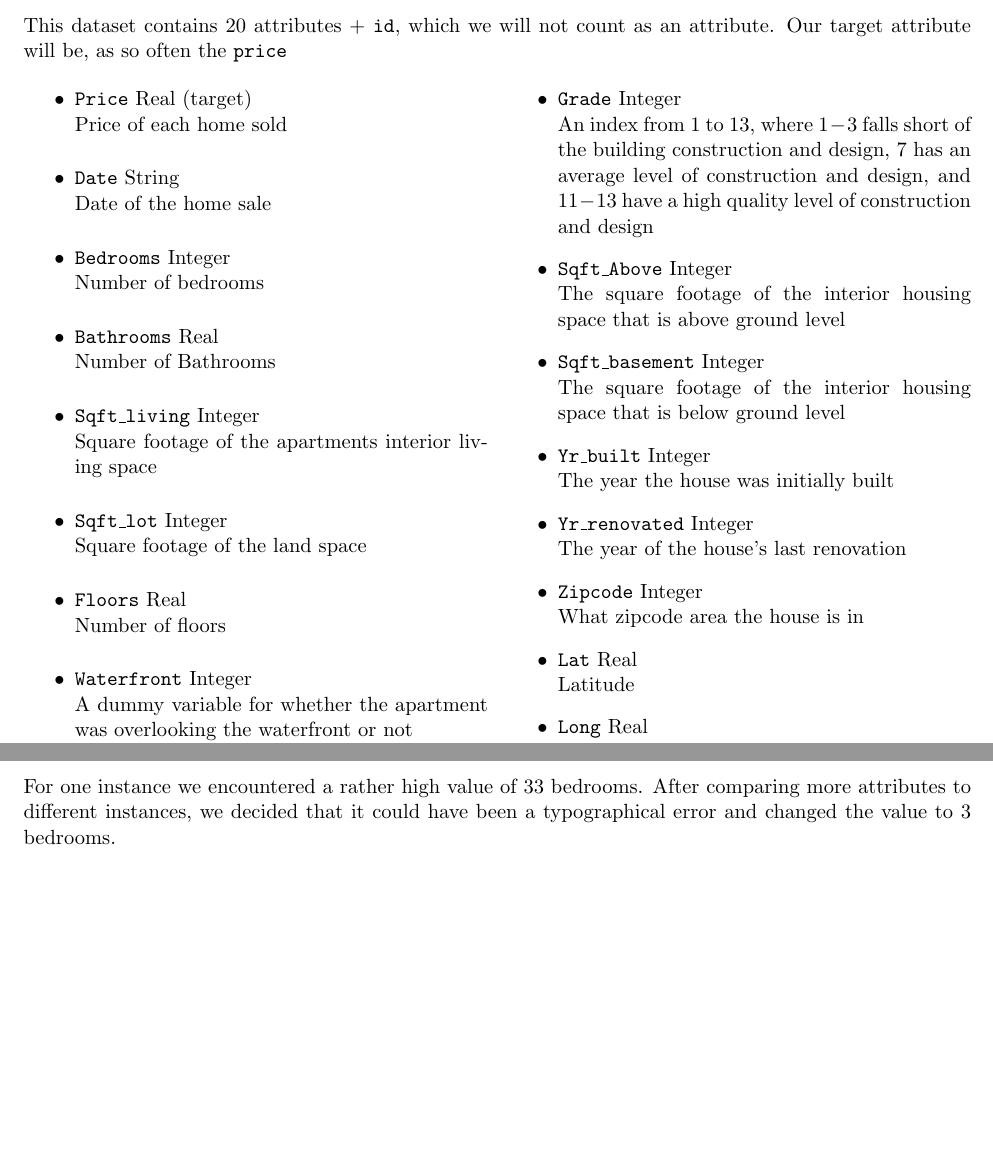
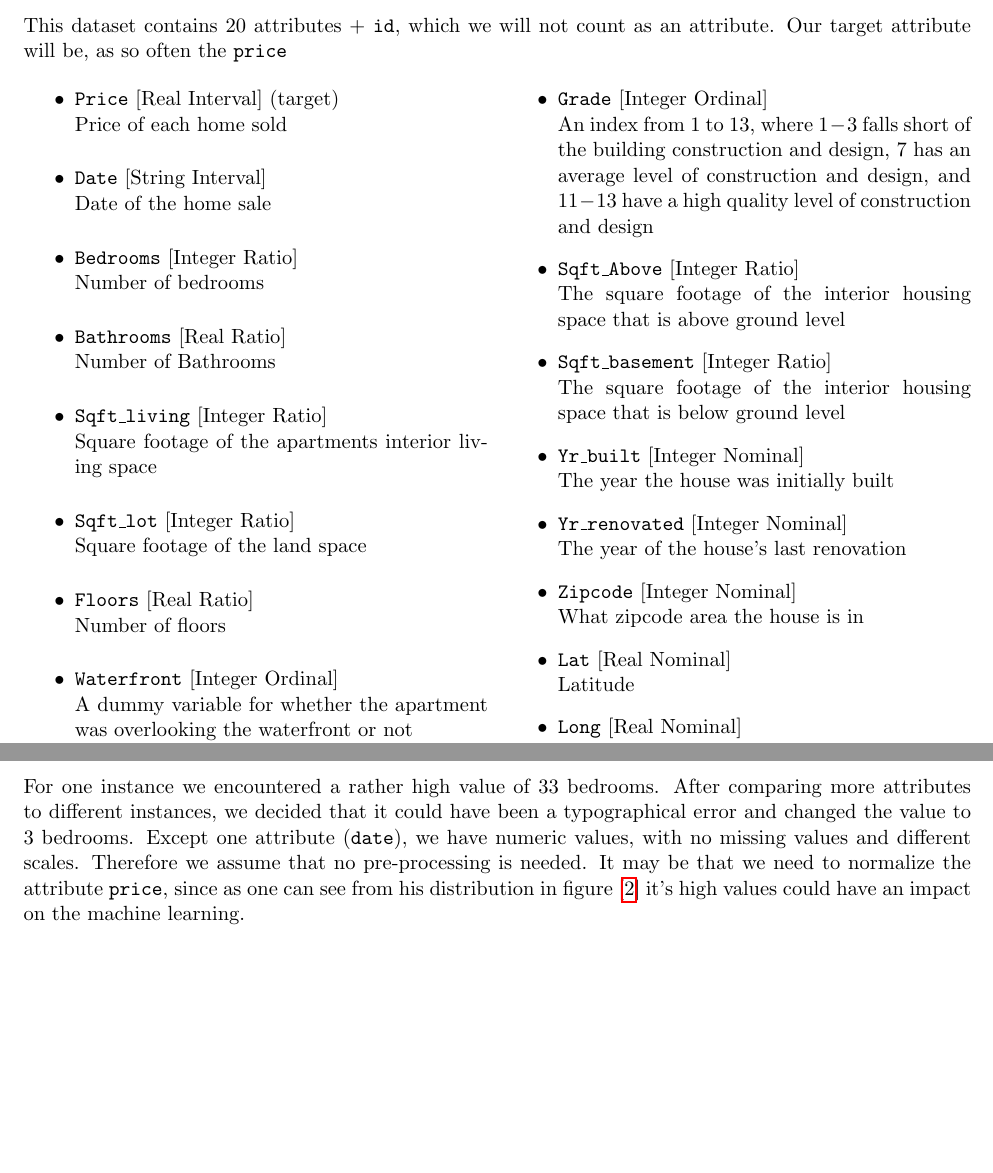
Before and after one commit to Holzberger/ML, a LaTeX document (Ex0/docu/main.tex): two parts of pages 3 and 4 of 4, joined at a grey line, cut so that both start at the same text, the shorter picture padded with empty space. Compiled offline with pdfLaTeX.

Commit message:
Finished docu on HousesSale

```diff
--- a/Ex0/docu/main.tex
+++ b/Ex0/docu/main.tex
@@ -111,21 +111,21 @@ In the figure we see that the target attribute severity is binomial. The severe
 This dataset contains $20$ attributes + \texttt{id}, which we will not count as an attribute. Our target attribute will be, as so often the \texttt{price}
 \begin{multicols}{2}
 \begin{itemize}
-\item \texttt{Price} Real (target) \\
+\item \texttt{Price} [Real Interval] (target) \\
 Price of each home sold
-\item \texttt{Date} String\\
+\item \texttt{Date} [String Interval]\\
 Date of the home sale
-\item \texttt{Bedrooms} Integer\\
+\item \texttt{Bedrooms} [Integer Ratio]\\
 Number of bedrooms
-\item \texttt{Bathrooms} Real\\
+\item \texttt{Bathrooms} [Real Ratio]\\
 Number of Bathrooms
-\item \texttt{Sqft\_living} Integer\\
+\item \texttt{Sqft\_living} [Integer Ratio]\\
 Square footage of the apartments interior living space
-\item \texttt{Sqft\_lot} Integer\\
+\item \texttt{Sqft\_lot} [Integer Ratio]\\
 Square footage of the land space
-\item \texttt{Floors} Real\\
+\item \texttt{Floors} [Real Ratio]\\
 Number of floors
-\item \texttt{Waterfront} Integer\\
+\item \texttt{Waterfront} [Integer Ordinal] \\
 A dummy variable for whether the apartment was overlooking the waterfront or not
-\item \texttt{View} Integer\\
+\item \texttt{View} [Integer Ordinal]\\
 An index from $0$ to $4$ of how good the view of the property was
@@ -133,20 +133,20 @@ An index from $0$ to $4$ of how good the view of the property was
 An index from $1$ to $5$ on the condition of the apartment
 \columnbreak
-\item \texttt{Grade} Integer\\
+\item \texttt{Grade} [Integer Ordinal]\\
 An index from $1$ to $13$, where $1-3$ falls short of the building construction and design, $7$ has an average level of construction and design, and $11-13$ have a high quality level of construction and design
-\item \texttt{Sqft\_Above} Integer\\
+\item \texttt{Sqft\_Above} [Integer Ratio]\\
 The square footage of the interior housing space that is above ground level
-\item \texttt{Sqft\_basement} Integer\\
+\item \texttt{Sqft\_basement} [Integer Ratio]\\
 The square footage of the interior housing space that is below ground level
-\item \texttt{Yr\_built} Integer\\
+\item \texttt{Yr\_built} [Integer Nominal]\\
 The year the house was initially built
-\item \texttt{Yr\_renovated} Integer\\
+\item \texttt{Yr\_renovated} [Integer Nominal]\\
 The year of the house's last renovation
-\item \texttt{Zipcode} Integer\\
+\item \texttt{Zipcode} [Integer Nominal]\\
 What zipcode area the house is in
-\item \texttt{Lat} Real\\
+\item \texttt{Lat} [Real Nominal]\\
 Latitude
-\item \texttt{Long} Real\\
+\item \texttt{Long} [Real Nominal]\\
 Longitude
-\item \texttt{Sqft\_living15} Integer\\
+\item \texttt{Sqft\_living15} [Integer Ratio]\\
 The square footage of interior housing living space for the nearest $15$ neighbors
@@ -165,7 +165,7 @@ In figure [\ref{fig:HistrogrammsHouses}] we can see the distribution of the targ
 \caption{Histogramms of attributes and target attribute}
 \label{fig:HistrogrammsHouses}
 \end{figure}
-For one instance we encountered a rather high value of $33$ bedrooms. After comparing more attributes to different instances, we decided that it could have been a typographical error and changed the value to $3$ bedrooms.
+For one instance we encountered a rather high value of $33$ bedrooms. After comparing more attributes to different instances, we decided that it could have been a typographical error and changed the value to $3$ bedrooms. Except one attribute (\texttt{date}), we have numeric values, with no missing values and different scales. Therefore we assume that no pre-processing is needed. It may be that we need to normalize the attribute \texttt{price}, since as one can see from his distribution in figure [\ref{fig:HistrogrammsHouses}] it's high values could have an impact on the machine learning.
 \end{document}
 \grid
 \grid
```
Also changed, not shown: Ex0/docu/main.pdf, Ex0/docu/main.tex (4 more changed lines), 2 other files.
